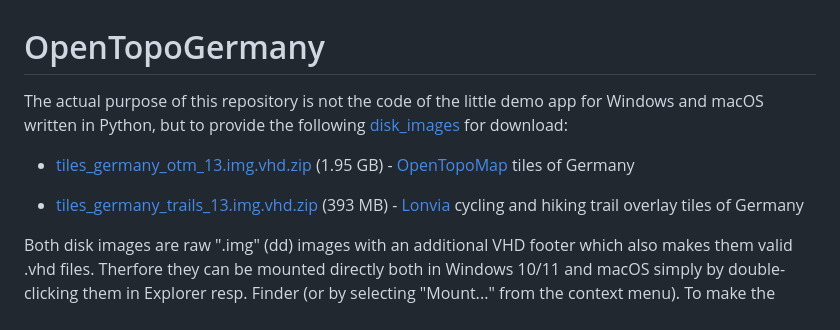
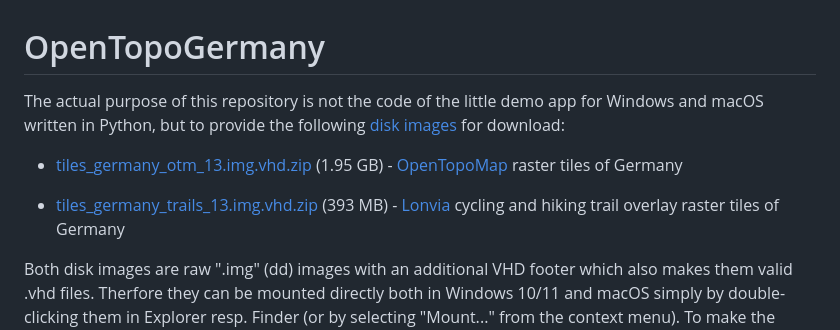
Before and after one commit to 59de44955ebd/OpenTopoGermany, a Markdown page: README.md, the part around the change. GitHub-like rendering.

```diff
--- a/README.md
+++ b/README.md
@@ -1,10 +1,10 @@
 # OpenTopoGermany
 
-The actual purpose of this repository is not the code of the little demo app for Windows and macOS written in Python, but to provide the following [disk_images](https://github.com/59de44955ebd/OpenTopoGermany/releases/tag/disk_images) for download:
+The actual purpose of this repository is not the code of the little demo app for Windows and macOS written in Python, but to provide the following [disk images](https://github.com/59de44955ebd/OpenTopoGermany/releases/tag/disk_images) for download:
 
-- [tiles_germany_otm_13.img.vhd.zip](https://github.com/59de44955ebd/OpenTopoGermany/releases/download/disk_images/tiles_germany_otm_13.img.vhd.zip) (1.95 GB) - [OpenTopoMap](https://opentopomap.org/) tiles of Germany
+- [tiles_germany_otm_13.img.vhd.zip](https://github.com/59de44955ebd/OpenTopoGermany/releases/download/disk_images/tiles_germany_otm_13.img.vhd.zip) (1.95 GB) - [OpenTopoMap](https://opentopomap.org/) raster tiles of Germany
 
-- [tiles_germany_trails_13.img.vhd.zip](https://github.com/59de44955ebd/OpenTopoGermany/releases/download/disk_images/tiles_germany_trails_13.img.vhd.zip) (393 MB) - [Lonvia](https://github.com/waymarkedtrails) cycling and hiking trail overlay tiles of Germany
+- [tiles_germany_trails_13.img.vhd.zip](https://github.com/59de44955ebd/OpenTopoGermany/releases/download/disk_images/tiles_germany_trails_13.img.vhd.zip) (393 MB) - [Lonvia](https://github.com/waymarkedtrails) cycling and hiking trail overlay raster tiles of Germany
 
 Both disk images are raw ".img" (dd) images with an additional VHD footer which also makes them valid .vhd files. Therfore they can be mounted directly both in Windows 10/11 and macOS simply by double-clicking them in Explorer resp. Finder (or by selecting "Mount..." from the context menu). To make the images macOS/Finder-compatible just remove the trailing ".vhd" from their filenames so that they have the extension ".img" instead. Finder/hdiutil doesn't mind the additional VHD footer and just ignores it.
 
```
